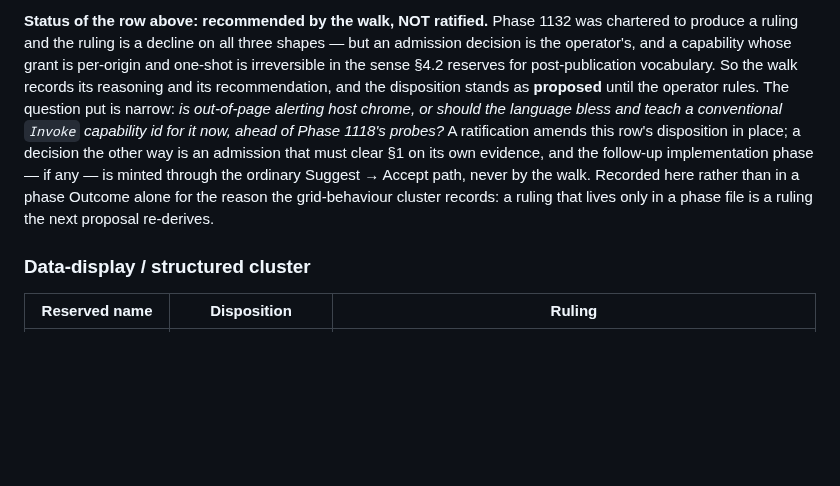
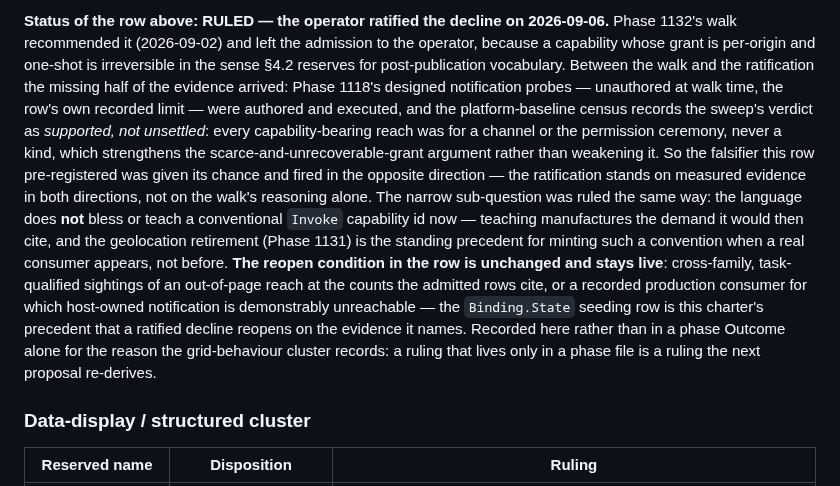
Before and after one commit to fuaran-ui/fuaran-dotnet, a Markdown page: docs/VOCABULARY.md, the part around one of its changes. Rendered like a GitHub page; blank space fills up the shorter version.

Commit message:
docs(charter): ratify the SystemNotification row — Host chrome, ruled
Operator ratification 2026-09-06 of the Phase 1132 walk's recommendation.
The post-walk evidence closed the row's own recorded limit: the 1118
notification probes ran and the census records the recommendation as
supported, not unsettled. The teach-an-Invoke-id sub-question is ruled
the same way (the Phase 1131 precedent); the reopen condition stays live.

Co-Authored-By: Claude Fable 5 <noreply@anthropic.com>

```diff
--- a/docs/VOCABULARY.md
+++ b/docs/VOCABULARY.md
@@ -387,15 +387,24 @@ terms, since an `Action` case is a wire member with the full §11 cost; added 20
 
-**Status of the row above: recommended by the walk, NOT ratified.** Phase 1132 was chartered to produce
-a ruling and the ruling is a decline on all three shapes — but an admission decision is the operator's,
-and a capability whose grant is per-origin and one-shot is irreversible in the sense §4.2 reserves for
-post-publication vocabulary. So the walk records its reasoning and its recommendation, and the
-disposition stands as **proposed** until the operator rules. The question put is narrow: *is out-of-page
-alerting host chrome, or should the language bless and teach a conventional `Invoke` capability id for
-it now, ahead of Phase 1118's probes?* A ratification amends this row's disposition in place; a decision
-the other way is an admission that must clear §1 on its own evidence, and the follow-up implementation
-phase — if any — is minted through the ordinary Suggest → Accept path, never by the walk. Recorded here
-rather than in a phase Outcome alone for the reason the grid-behaviour cluster records: a ruling that
-lives only in a phase file is a ruling the next proposal re-derives.
+**Status of the row above: RULED — the operator ratified the decline on 2026-09-06.** Phase 1132's
+walk recommended it (2026-09-02) and left the admission to the operator, because a capability whose
+grant is per-origin and one-shot is irreversible in the sense §4.2 reserves for post-publication
+vocabulary. Between the walk and the ratification the missing half of the evidence arrived: Phase
+1118's designed notification probes — unauthored at walk time, the row's own recorded limit — were
+authored and executed, and the platform-baseline census records the sweep's verdict as *supported,
+not unsettled*: every capability-bearing reach was for a channel or the permission ceremony, never a
+kind, which strengthens the scarce-and-unrecoverable-grant argument rather than weakening it. So the
+falsifier this row pre-registered was given its chance and fired in the opposite direction — the
+ratification stands on measured evidence in both directions, not on the walk's reasoning alone. The
+narrow sub-question was ruled the same way: the language does **not** bless or teach a conventional
+`Invoke` capability id now — teaching manufactures the demand it would then cite, and the
+geolocation retirement (Phase 1131) is the standing precedent for minting such a convention when a
+real consumer appears, not before. **The reopen condition in the row is unchanged and stays live**:
+cross-family, task-qualified sightings of an out-of-page reach at the counts the admitted rows cite,
+or a recorded production consumer for which host-owned notification is demonstrably unreachable — the
+`Binding.State` seeding row is this charter's precedent that a ratified decline reopens on the
+evidence it names. Recorded here rather than in a phase Outcome alone for the reason the
+grid-behaviour cluster records: a ruling that lives only in a phase file is a ruling the next
+proposal re-derives.
 
 ### Data-display / structured cluster
 
```
Also changed, not shown: other parts of docs/VOCABULARY.md (+1 -1 lines).
